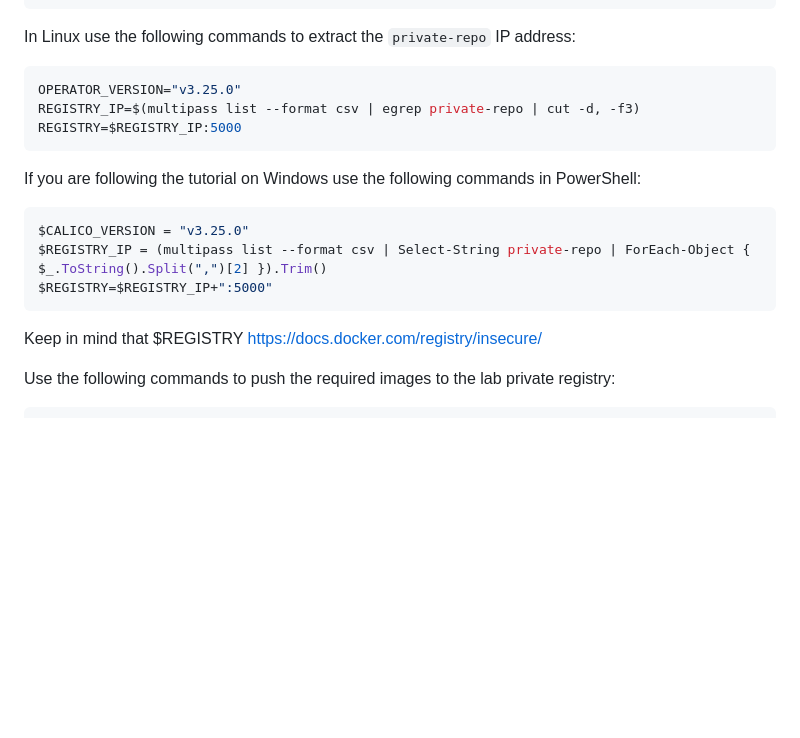
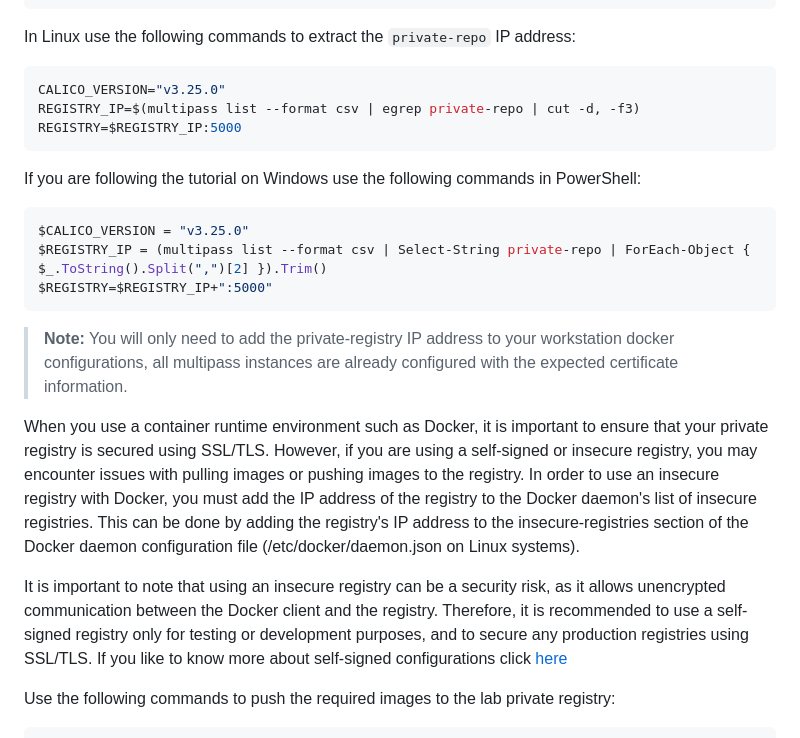
Before and after one commit to frozenprocess/Tigera-Presentations, a Markdown page: 2023-03-30.container-and-Kubernetes-security-policy-design/02.container-security/readme.md, the part around one of its changes. GitHub-like rendering; blank space fills up the shorter version.

````diff
--- a/2023-03-30.container-and-Kubernetes-security-policy-design/02.container-security/readme.md
+++ b/2023-03-30.container-and-Kubernetes-security-policy-design/02.container-security/readme.md
@@ -109,7 +109,7 @@ multipass launch -n private-repo -d 60G 22.04 --cloud-init https://raw.githubuse
 
 In Linux use the following commands to extract the `private-repo` IP address:
 ```bash
-OPERATOR_VERSION="v3.25.0"
+CALICO_VERSION="v3.25.0"
 REGISTRY_IP=$(multipass list --format csv | egrep private-repo | cut -d, -f3)
 REGISTRY=$REGISTRY_IP:5000
 ```
@@ -121,7 +121,12 @@ $REGISTRY_IP = (multipass list --format csv | Select-String private-repo | ForEa
 $REGISTRY=$REGISTRY_IP+":5000"
 ```
 
-Keep in mind that $REGISTRY https://docs.docker.com/registry/insecure/
+> **Note:** You will only need to add the private-registry IP address to your workstation docker configurations, all multipass instances are already configured with the expected certificate information.
+
+When you use a container runtime environment such as Docker, it is important to ensure that your private registry is secured using SSL/TLS. However, if you are using a self-signed or insecure registry, you may encounter issues with pulling images or pushing images to the registry. In order to use an insecure registry with Docker, you must add the IP address of the registry to the Docker daemon's list of insecure registries. This can be done by adding the registry's IP address to the insecure-registries section of the Docker daemon configuration file (/etc/docker/daemon.json on Linux systems).
+
+It is important to note that using an insecure registry can be a security risk, as it allows unencrypted communication between the Docker client and the registry. Therefore, it is recommended to use a self-signed registry only for testing or development purposes, and to secure any production registries using SSL/TLS. If you like to know more about self-signed configurations click [here](https://docs.docker.com/registry/insecure/)
+
 
 Use the following commands to push the required images to the lab private registry:
 ```
````
Also changed, not shown: other parts of 2023-03-30.container-and-Kubernetes-security-policy-design/02.container-security/readme.md (+2 -2 lines), 2023-03-30.container-and-Kubernetes-security-policy-design/04.best-practices-for-securing-a-Kubernetes-environment/readme.md (+24 -24 lines).
